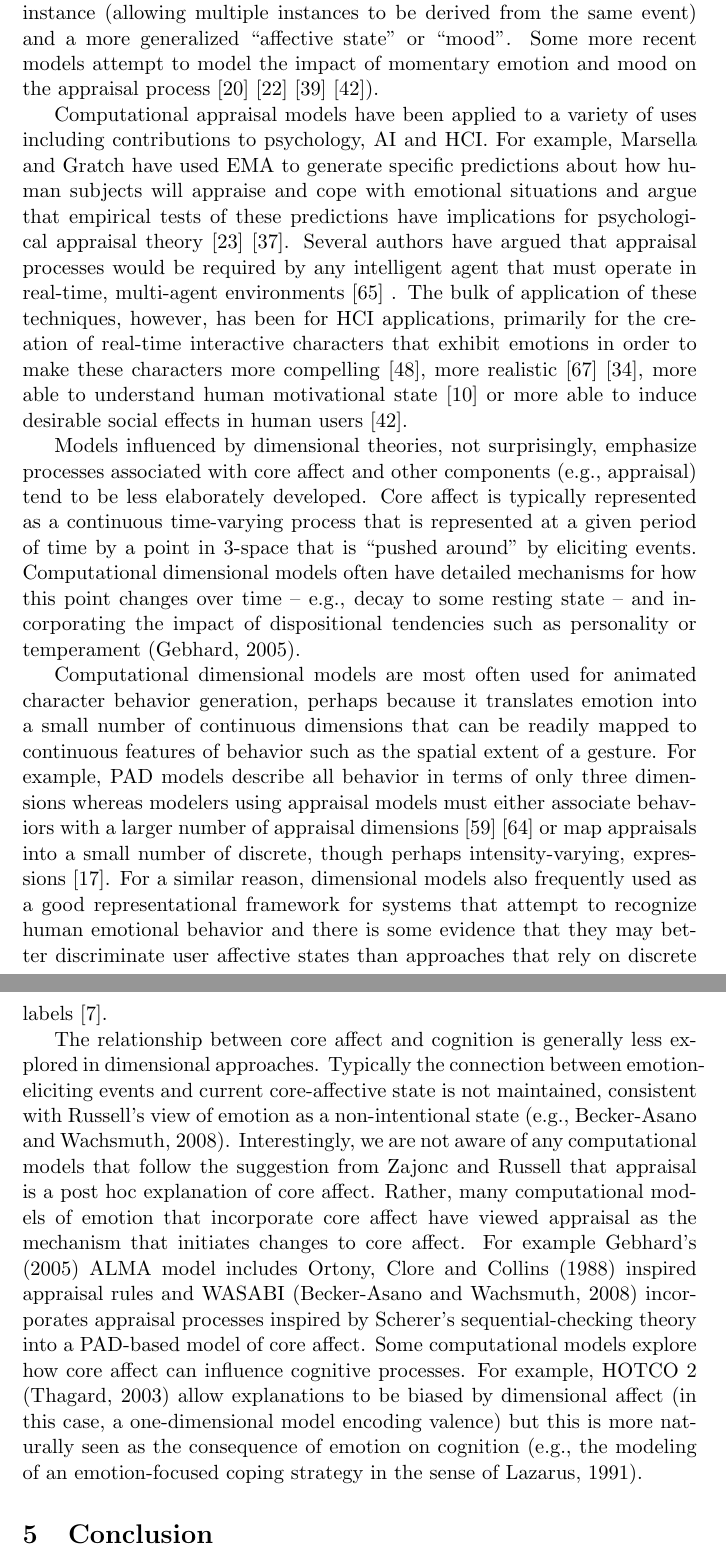
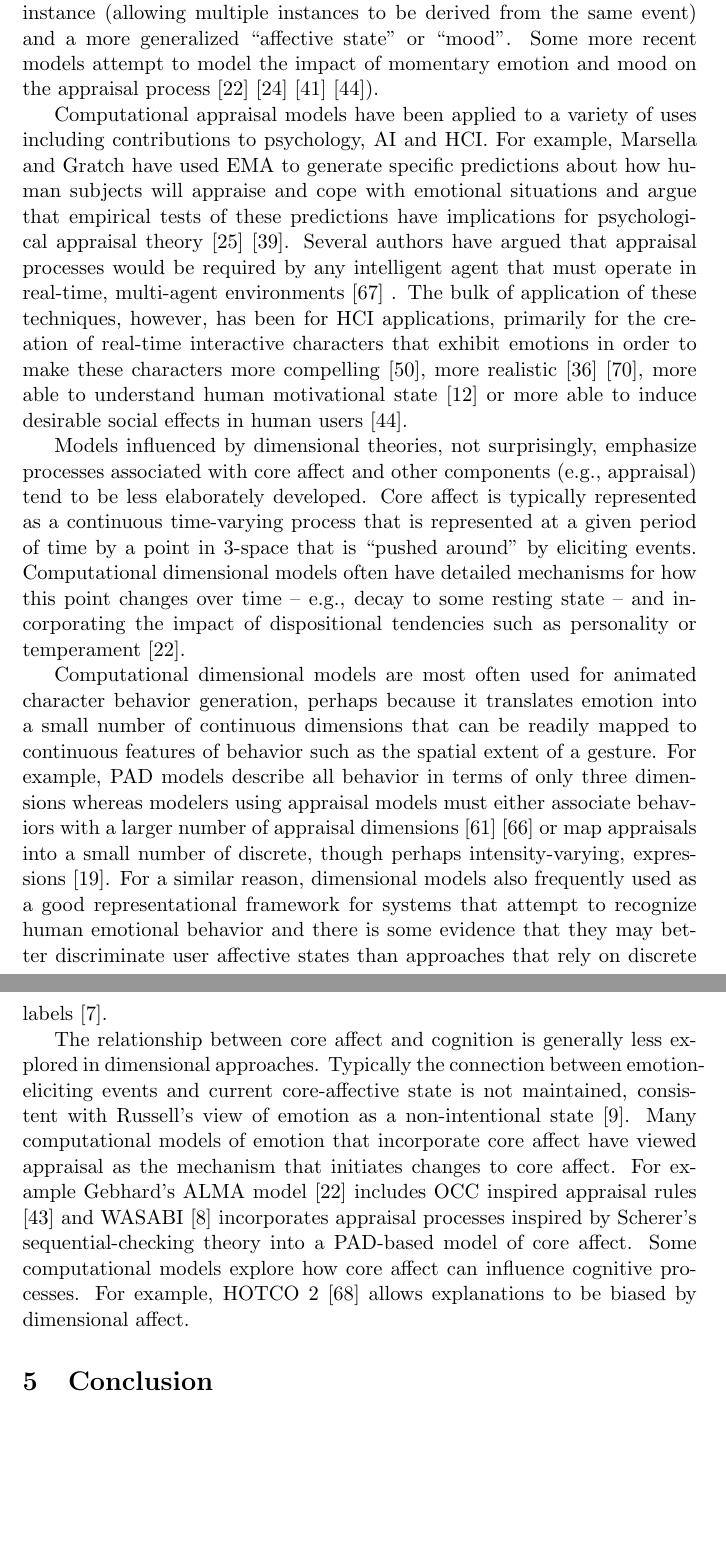
Before and after one commit to mshayganfar/CompExam2, a LaTeX problem sheet (exam-shayganfar-2.tex): two parts of pages 19 and 20 of 26, joined at a grey line, cut so that both start at the same text, the shorter picture padded with empty space. Compiled offline with pdfLaTeX.

Commit message:
Added first round of citations in dimensional theories' applications.

```diff
--- a/exam-shayganfar-2.tex
+++ b/exam-shayganfar-2.tex
@@ -702,7 +702,7 @@ intelligent agent that must operate in real-time, multi-agent environments
 techniques, however, has been for HCI applications, primarily for the creation
 of real-time interactive characters that exhibit emotions in order to make these
 characters more compelling \cite{neal:believable-agents}, more realistic
-\cite{traum:negotiation-teams-training} \cite{mao:social-causality}, more able
+\cite{mao:social-causality} \cite{traum:negotiation-teams-training}, more able
 to understand human motivational state \cite{conati:evaluating-student-affect}
 or more able to induce desirable social effects in human users
 \cite{paiva:learning-feeling}.
@@ -714,7 +714,7 @@ time-varying process that is represented at a given period of time by a point in
 3-space that is “pushed around” by eliciting events. Computational dimensional
 models often have detailed mechanisms for how this point changes over time --
 e.g., decay to some resting state -- and incorporating the impact of
-dispositional tendencies such as personality or temperament (Gebhard, 2005).
+dispositional tendencies such as personality or temperament \cite{gebhard:alma}.
 
 Computational dimensional models are most often used for animated character
 behavior generation, perhaps because it translates emotion into a small number
@@ -734,21 +734,16 @@ labels \cite{barrett:emotions-natural}.
 The relationship between core affect and cognition is generally less explored in
 dimensional approaches. Typically the connection between emotion-eliciting
 events and current core-affective state is not maintained, consistent with
-Russell’s view of emotion as a non-intentional state (e.g., Becker-Asano and
-Wachsmuth, 2008). Interestingly, we are not aware of any computational models
-that follow the suggestion from Zajonc and Russell that appraisal is a post hoc
-explanation of core affect. Rather, many computational models of emotion that
-incorporate core affect have viewed appraisal as the mechanism that initiates
-changes to core affect. For example Gebhard’s (2005) ALMA model includes Ortony,
-Clore and Collins (1988) inspired appraisal rules and WASABI (Becker-Asano and
-Wachsmuth, 2008) incorporates appraisal processes inspired by Scherer’s
-sequential-checking theory into a PAD-based model of core affect. Some
+Russell’s view of emotion as a non-intentional state
+\cite{becker:affect-primary-secondary}. Many computational models of emotion
+that incorporate core affect have viewed appraisal as the mechanism that
+initiates changes to core affect. For example Gebhard’s ALMA model
+\cite{gebhard:alma} includes OCC inspired appraisal rules \cite{occ:structure}
+and WASABI \cite{becker:wasabi} incorporates appraisal processes inspired by
+Scherer’s sequential-checking theory into a PAD-based model of core affect. Some
 computational models explore how core affect can influence cognitive processes.
-For example, HOTCO 2 (Thagard, 2003) allow explanations to be biased by
-dimensional affect (in this case, a one-dimensional model encoding valence) but
-this is more naturally seen as the consequence of emotion on cognition (e.g.,
-the modeling of an emotion-focused coping strategy in the sense of Lazarus,
-1991).
+For example, HOTCO 2 \cite{thagard:emotional-coherence} allows explanations to
+be biased by dimensional affect.
 
 \section{Conclusion}
 \label{sec:conclusion}
```
Also changed, not shown: mshayganfar.bib (+24 -0 lines), exam-shayganfar-2.pdf, tmp/exam-shayganfar-2.bbl, 4 other files.
